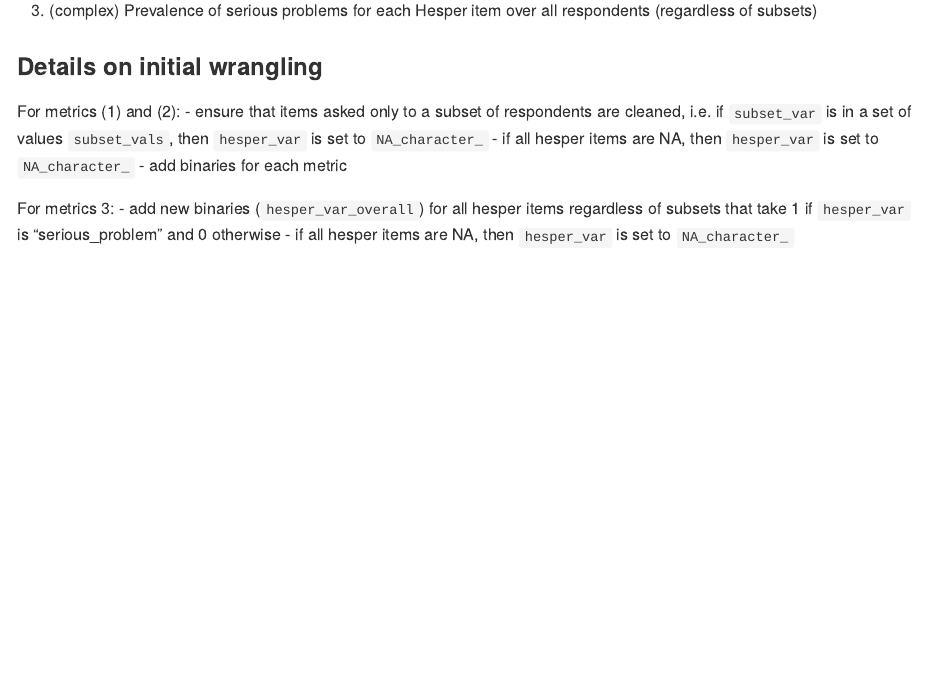
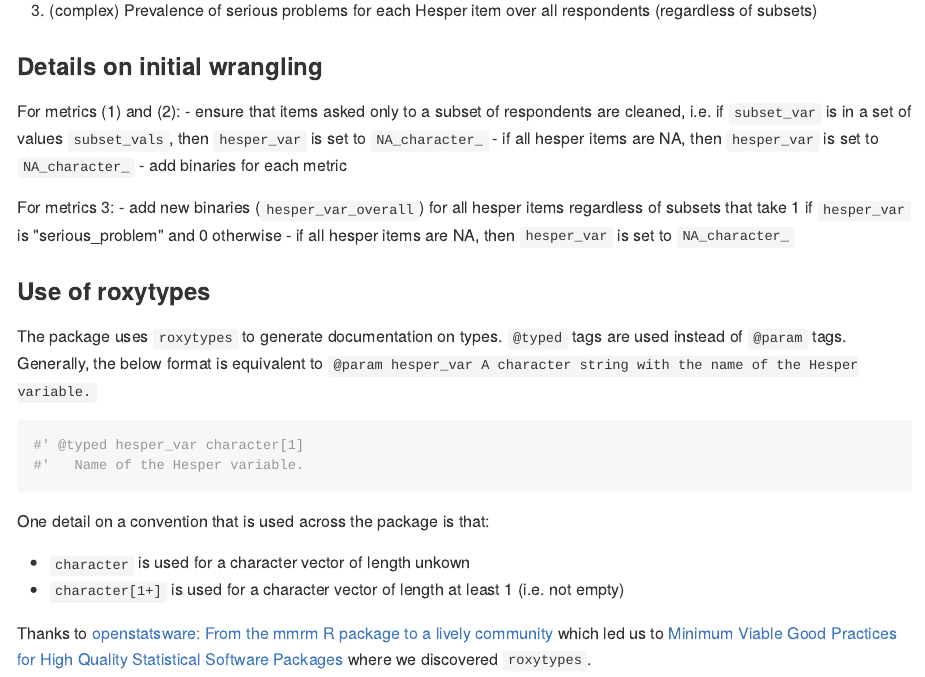
Before and after one commit to gnoblet/hespeR, an R Markdown document (README.Rmd): the page in a window 1100 px wide, from 1340 px down before the commit and from 1380 px down after it, so that both start at the same text. The pictures show the output file README.md that the author committed with the source, drawn offline in the style of GitHub; badge pictures from the web are left out.

Commit message:
Add section on use of roxytypes for type documentation

````diff
--- a/README.Rmd
+++ b/README.Rmd
@@ -80,3 +80,18 @@ For metrics (1) and (2):
 For metrics 3:
 - add new binaries (`hesper_var_overall`) for all hesper items regardless of subsets that take 1 if `hesper_var` is "serious_problem" and 0 otherwise
 - if all hesper items are NA, then `hesper_var` is set to `NA_character_`
+
+### Use of roxytypes
+
+The package uses `roxytypes` to generate documentation on types. `@typed` tags are used instead of `@param` tags. Generally, the below format is equivalent to `@param hesper_var A character string with the name of the Hesper variable.`
+
+```r
+#' @typed hesper_var character[1]
+#'   Name of the Hesper variable.
+```
+One detail on a convention that is used across the package is that:
+
+- `character` is used for a character vector of length unkown
+- `character[1+]` is used for a character vector of length at least 1 (i.e. not empty)
+
+Thanks to [openstatsware: From the mmrm R package to a lively community](https://posit.co/blog/openstatsware-interview/) which led us to [Minimum Viable Good Practices for High Quality Statistical Software Packages](https://www.openstatsware.org/guide.html) where we discovered `roxytypes`.
````
Also changed, not shown: README.md.
